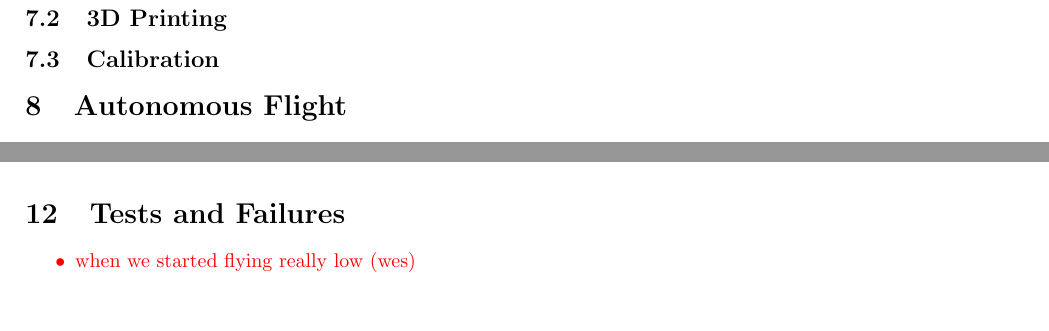
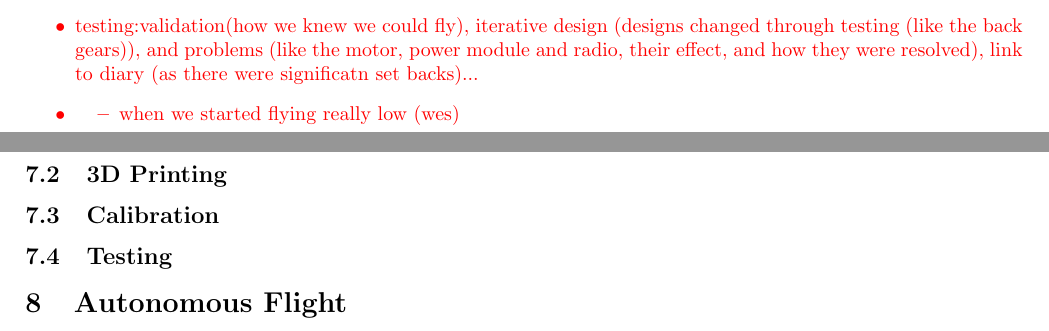
Before and after one commit to MDB22/Final-Report, a LaTeX document (Latex/finalReport.tex, which reads Latex/design.tex): two parts of pages 7 and 11 of 15 before the commit and two parts of pages 6 and 7 of 15 after it, joined at a grey line, cut at the place of the change. Compiled offline with pdfLaTeX.

Commit message:
testing now in design and implementation

```diff
--- a/Latex/design.tex
+++ b/Latex/design.tex
@@ -2,3 +2,7 @@
 \begin{itemize}
 \item Basically PR1(prototype/printing/etc) (WES)
 \item Extra stuff... legs, new gears, glued on parts and changed placements for wings(Alex))
+\item testing:validation(how we knew we could fly), iterative design (designs changed through testing (like the back gears)), and problems (like the motor, power module and radio, their effect, and how they were resolved), link to diary (as there were significatn set backs)...
+\item \begin{itemize}
+	\item when we started flying really low (wes)
+	\item machines and mechanisms we tested on to make sure it wouldn’t break (wes)
@@ -18,3 +29,5 @@ mention optimal 3D print orientations were investigated to strengthen against mo
 \subsection{3D Printing}
 
 \subsection{Calibration}
+
+\subsection{Testing}
--- a/Latex/finalReport.tex
+++ b/Latex/finalReport.tex
@@ -121,9 +121,6 @@ Team CP-CBU-155 would like to make the following acknowledgements:
 \section{Transition}
 \input{transition}
 
-\section{Tests and Failures}
-\input{tests}
-
 \section{Remaining Sections}
 \color{red}
 You are welcome to choose appropriate names for section headings.
```
Also changed, not shown: Latex/tests.tex (+1 -0 lines), Latex/finalReport.pdf, Latex/design.tex (7 more changed lines), 1 other file.
